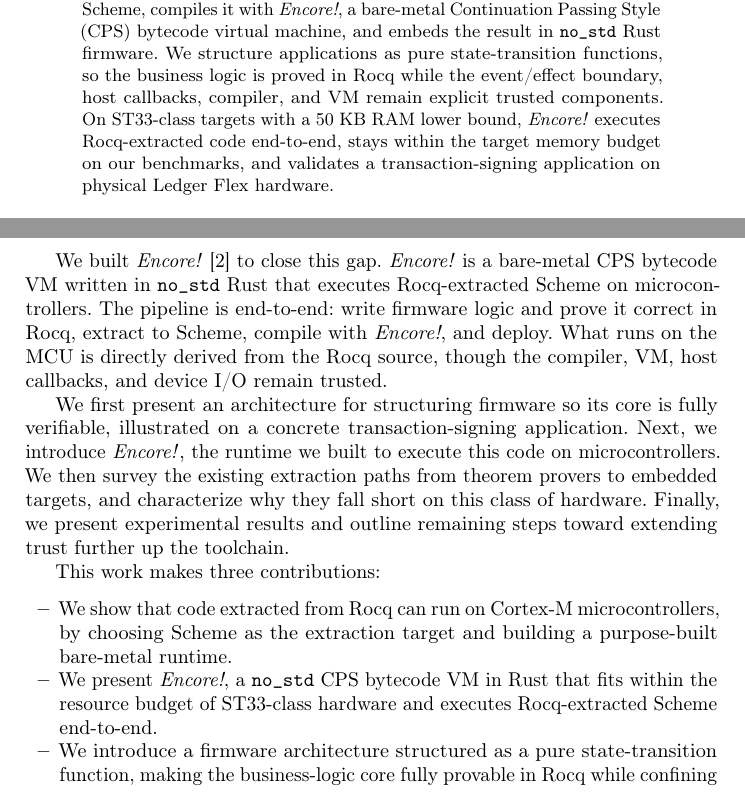
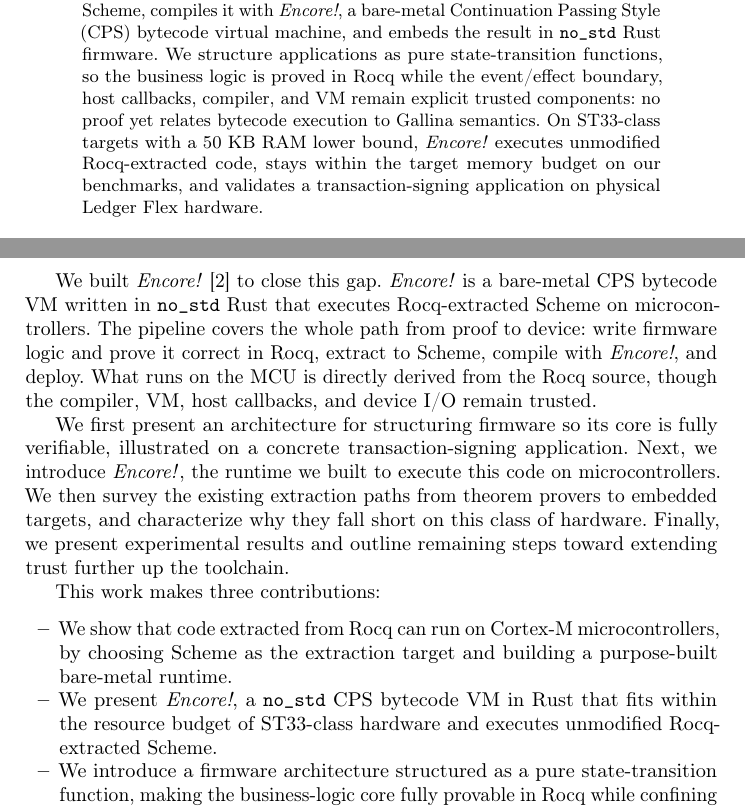
Before and after one commit to vbergeron/encore, a LaTeX paper (paper/rocq-to-metal.tex): two parts of pages 1 and 2 of 17, joined at a grey line, cut so that both start at the same text. Compiled offline with pdfLaTeX.

Commit message:
paper: avoid reading "end-to-end" as end-to-end correctness
Reserve "end-to-end" for verified work (Bedrock2) and state in the
abstract that no proof relates bytecode execution to Gallina semantics.

Co-Authored-By: Claude Opus 5.5 <noreply@anthropic.com>
Claude-Session: https://claude.ai/code/session_016H2bErUFfug6fjRjf6zXbi

```diff
--- a/paper/rocq-to-metal.tex
+++ b/paper/rocq-to-metal.tex
@@ -68,8 +68,8 @@
 Enforcing invariants in safety-critical firmware is increasingly urgent as generated code becomes widespread, but standard extraction targets for proof assistants require runtimes too large for many embedded devices.
 We present a pipeline for running formally verified Rocq firmware logic on Cortex-M microcontrollers.
 The pipeline extracts Gallina to Scheme, compiles it with \encore, a bare-metal Continuation Passing Style (CPS) bytecode virtual machine, and embeds the result in \code{no\_std} Rust firmware.
-We structure applications as pure state-transition functions, so the business logic is proved in Rocq while the event/effect boundary, host callbacks, compiler, and VM remain explicit trusted components.
-On ST33-class targets with a 50 KB RAM lower bound, \encore{} executes Rocq-extracted code end-to-end, stays within the target memory budget on our benchmarks, and validates a transaction-signing application on physical Ledger Flex hardware.
+We structure applications as pure state-transition functions, so the business logic is proved in Rocq while the event/effect boundary, host callbacks, compiler, and VM remain explicit trusted components: no proof yet relates bytecode execution to Gallina semantics.
+On ST33-class targets with a 50 KB RAM lower bound, \encore{} executes unmodified Rocq-extracted code, stays within the target memory budget on our benchmarks, and validates a transaction-signing application on physical Ledger Flex hardware.
 
 \keywords{formal verification \and Rocq \and Gallina \and microcontrollers \and firmware \and CPS \and proof extraction}
 \end{abstract}
@@ -87,7 +87,7 @@
 
 We built \encore{}~\cite{encore} to close this gap.
 \encore{} is a bare-metal CPS bytecode VM written in \code{no\_std} Rust that executes Rocq-extracted Scheme on microcontrollers.
-The pipeline is end-to-end: write firmware logic and prove it correct in Rocq, extract to Scheme, compile with \encore, and deploy.
+The pipeline covers the whole path from proof to device: write firmware logic and prove it correct in Rocq, extract to Scheme, compile with \encore, and deploy.
 What runs on the MCU is directly derived from the Rocq source, though the compiler, VM, host callbacks, and device I/O remain trusted.
 
 We first present an architecture for structuring firmware so its core is fully verifiable, illustrated on a concrete transaction-signing application.
@@ -98,7 +98,7 @@
 This work makes three contributions:
 \begin{itemize}
   \item We show that code extracted from Rocq can run on Cortex-M microcontrollers, by choosing Scheme as the extraction target and building a purpose-built bare-metal runtime.
-  \item We present \encore, a \code{no\_std} CPS bytecode VM in Rust that fits within the resource budget of ST33-class hardware and executes Rocq-extracted Scheme end-to-end.
+  \item We present \encore, a \code{no\_std} CPS bytecode VM in Rust that fits within the resource budget of ST33-class hardware and executes unmodified Rocq-extracted Scheme.
   \item We introduce a firmware architecture structured as a pure state-transition function, making the business-logic core fully provable in Rocq while confining the unverified trusted computing base (TCB) to the event/effect boundary, which grows with the hardware interface rather than with application logic.
 \end{itemize}
 
```
Also changed, not shown: paper/rocq-to-metal.tex (4 more changed lines).
